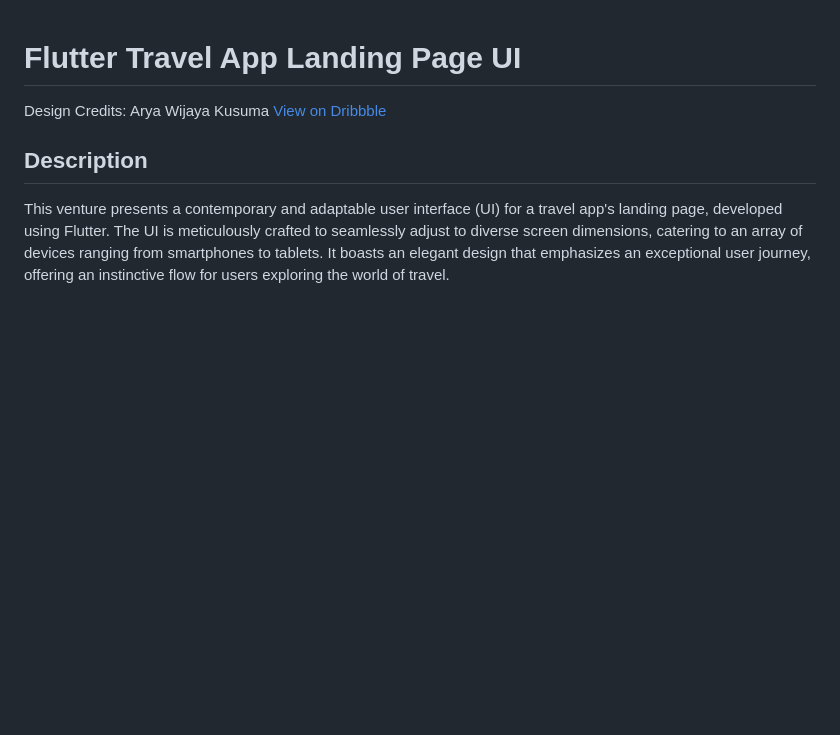
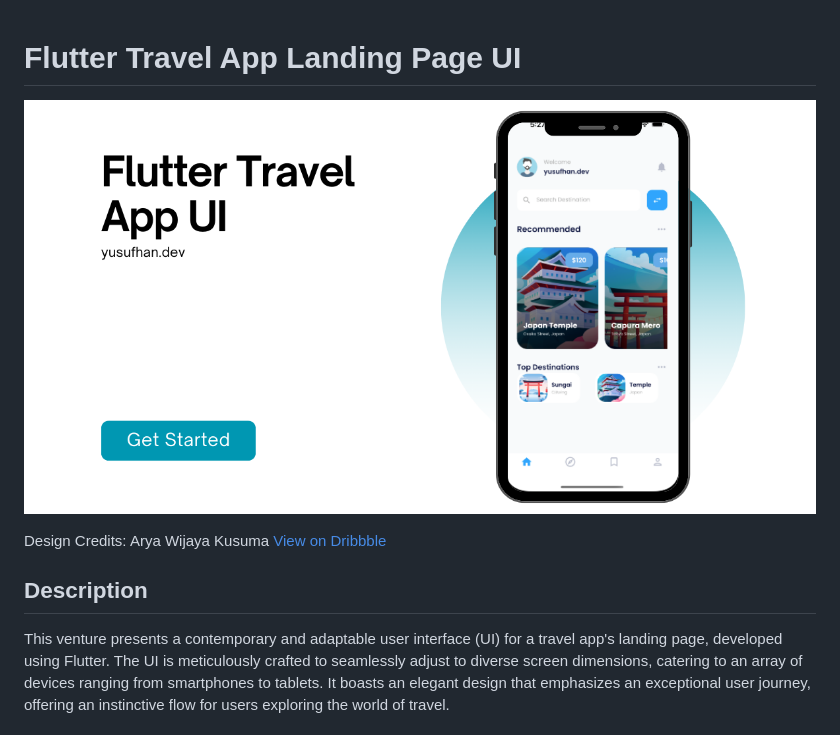
Before and after one commit to JosephDoUrden/Flutter-Travel-App-UI, a Markdown page: README.md, the part around the change. Drawn GitHub-style; pictures changed too: travel-app-ui.png (added); blank space fills up the shorter version.

```diff
--- a/README.md
+++ b/README.md
@@ -1,4 +1,6 @@
 # Flutter Travel App Landing Page UI
+
+![banner](travel-app-ui.png)
 
 Design Credits: Arya Wijaya Kusuma
 [View on Dribbble](https://dribbble.com/shots/15793197-Travel-App)
```
